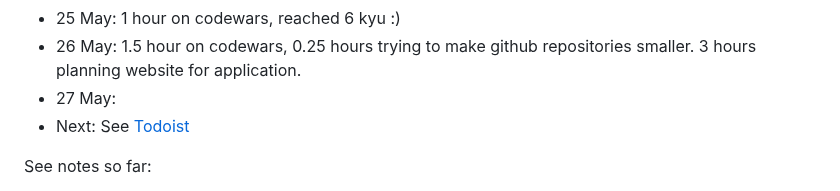
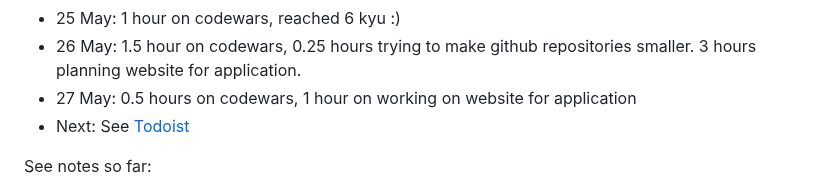
Before and after one commit to jackkershaw/my-coding-progress, a Markdown page: Coding journey so far.md, the part around the change. Rendered like a GitHub page.

```diff
--- a/Coding journey so far.md
+++ b/Coding journey so far.md
@@ -77,7 +77,7 @@
  - 24 May: 0.5 hours on codewars and FAC lunch and learn
  - 25 May: 1 hour on codewars, reached 6 kyu :)
  - 26 May: 1.5 hour on codewars, 0.25 hours trying to make github repositories smaller. 3 hours planning website for application.
- -  27 May:
+ -  27 May: 0.5 hours on codewars, 1 hour on working on website for application
  - Next: See [Todoist](https://todoist.com/app/)
 
 See notes so far:
```
